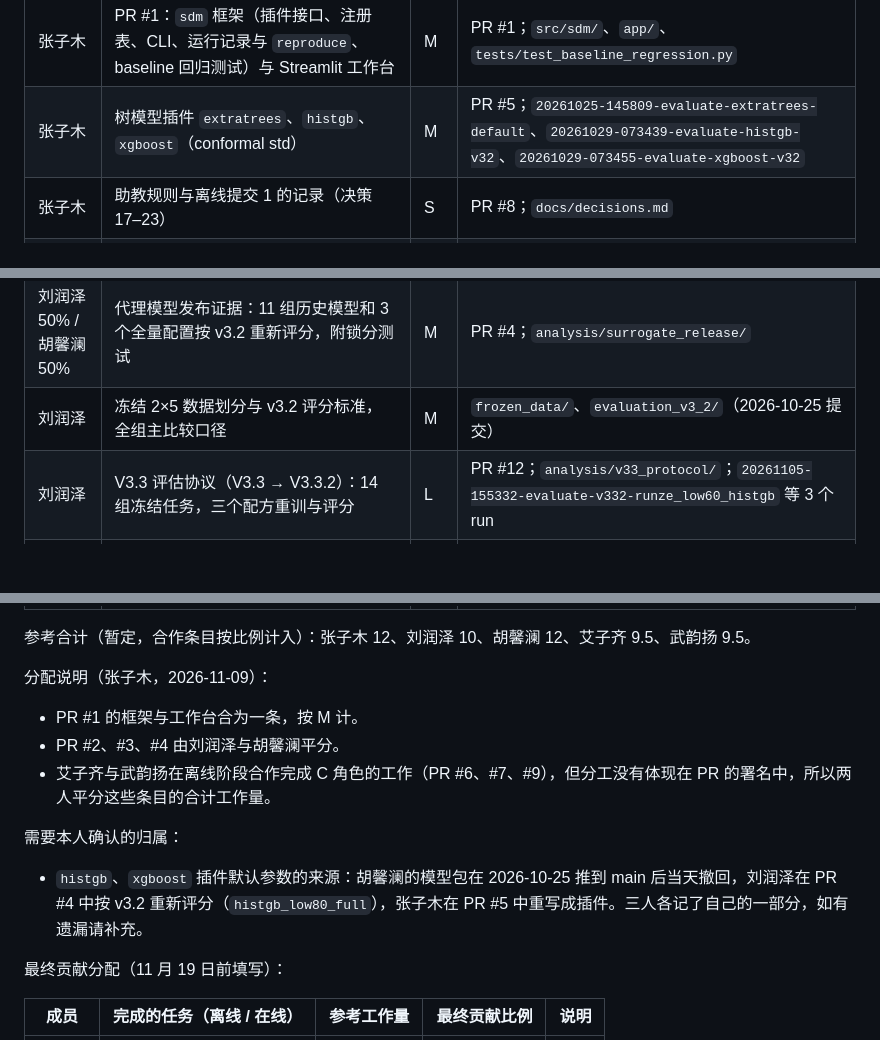
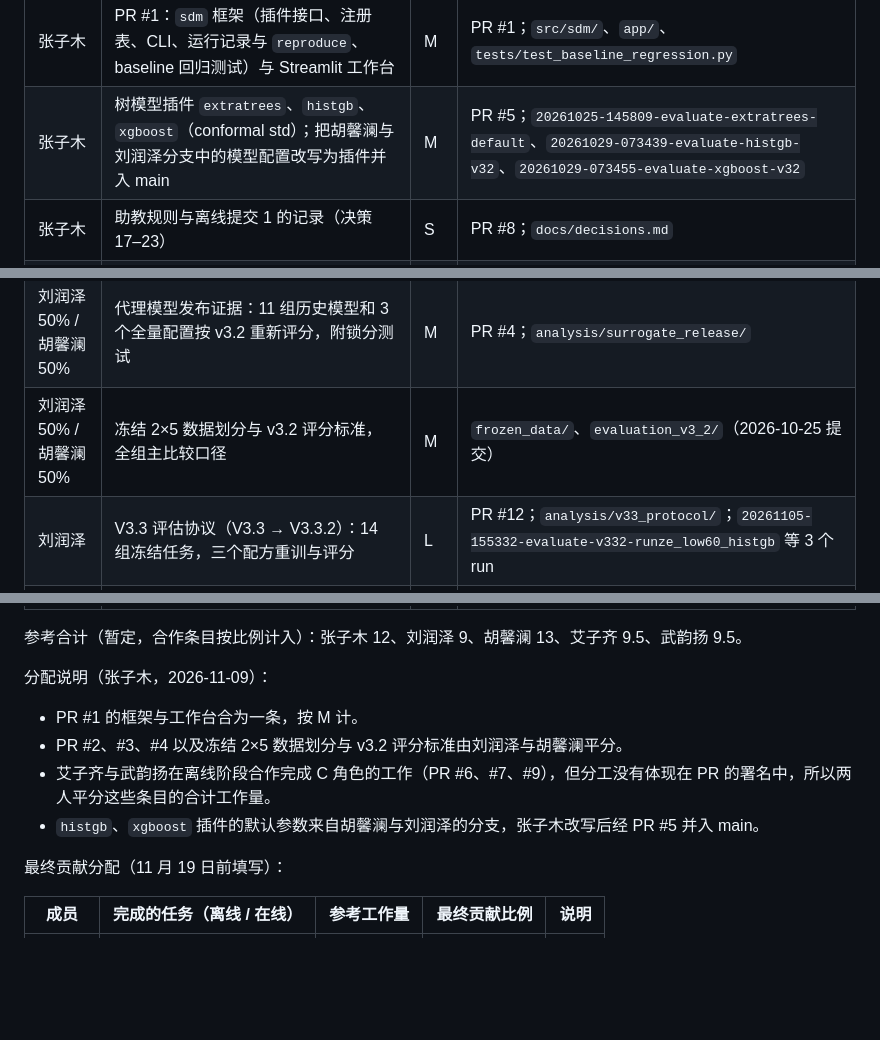
Before and after one commit to muzhilianhua/SDM374_Project-1, a Markdown page: docs/team.md, 3 parts joined by grey strips. Drawn GitHub-style; blank space fills up the shorter version.

Commit message:
docs: split frozen splits item and record tree default-param source (T02)

```diff
--- a/docs/team.md
+++ b/docs/team.md
@@ -164,14 +164,14 @@ Findings（2026-11-09 张子木整理，T02）。路径都在 `offline-final`
 | 成员 | 条目（引用 `offline-final` 中的路径或 PR） | 工作量 | 证据 |
 |---|---|---|---|
 | 张子木 | PR #1：`sdm` 框架（插件接口、注册表、CLI、运行记录与 `reproduce`、baseline 回归测试）与 Streamlit 工作台 | M | PR #1；`src/sdm/`、`app/`、`tests/test_baseline_regression.py` |
-| 张子木 | 树模型插件 `extratrees`、`histgb`、`xgboost`（conformal std） | M | PR #5；`20261025-145809-evaluate-extratrees-default`、`20261029-073439-evaluate-histgb-v32`、`20261029-073455-evaluate-xgboost-v32` |
+| 张子木 | 树模型插件 `extratrees`、`histgb`、`xgboost`（conformal std）；把胡馨澜与刘润泽分支中的模型配置改写为插件并入 main | M | PR #5；`20261025-145809-evaluate-extratrees-default`、`20261029-073439-evaluate-histgb-v32`、`20261029-073455-evaluate-xgboost-v32` |
 | 张子木 | 助教规则与离线提交 1 的记录（决策 17–23） | S | PR #8；`docs/decisions.md` |
 | 张子木 | 离线提交 2 的研究：`local-gp` 裁判、共识方向、符号回测与校准、V3.3.2 复核 | L | PR #11；`analysis/offline_submission2/`；`20261105-145418-evaluate-local-gp-v32` |
 | 张子木 | 两次离线正式提交：候选核对、提交与结果记录 | S | `docs/decisions.md` Findings（提交 1：119.71，提交 2：115.68） |
 | 张子木 | 审查与合并 PR：合并 #1、#3–#9、#11、#12；评审 #3、#4、#7、#9、#10、#11、#12 | M | 各 PR 的 review 记录 |
 | 刘润泽 50% / 胡馨澜 50% | `frozen-v32` 评估协议：冻结划分与 v3.2 评分接入 `sdm evaluate`，按 sha256 校验 | M | PR #2、#3；`20261027-174545-evaluate-baseline-v32` |
 | 刘润泽 50% / 胡馨澜 50% | 代理模型发布证据：11 组历史模型和 3 个全量配置按 v3.2 重新评分，附锁分测试 | M | PR #4；`analysis/surrogate_release/` |
-| 刘润泽 | 冻结 2×5 数据划分与 v3.2 评分标准，全组主比较口径 | M | `frozen_data/`、`evaluation_v3_2/`（2026-10-25 提交） |
+| 刘润泽 50% / 胡馨澜 50% | 冻结 2×5 数据划分与 v3.2 评分标准，全组主比较口径 | M | `frozen_data/`、`evaluation_v3_2/`（2026-10-25 提交） |
 | 刘润泽 | V3.3 评估协议（V3.3 → V3.3.2）：14 组冻结任务，三个配方重训与评分 | L | PR #12；`analysis/v33_protocol/`；`20261105-155332-evaluate-v332-runze_low60_histgb` 等 3 个 run |
 | 刘润泽 | 个人发布分支：21 组组员模型原始指标、11 组对比表与散点图 | S | 分支 `runze-liu`（未合并） |
 | 刘润泽 | 评审 PR #3（指出冻结测试折未校验，修复 `b3b3733` 后批准）、PR #11 | S | PR #3、#11 的 review 记录 |
@@ -189,15 +189,13 @@ Findings（2026-11-09 张子木整理，T02）。路径都在 `offline-final`
 | 艾子齐 50% / 武韵扬 50% | 在线第 1 轮 50 点包（规则更正后降为想法池）；优化器研究日志 | S | PR #6；`analysis/online_round1/`、`docs/optimizer-research-2026-10-29.md` |
 | 艾子齐 50% / 武韵扬 50% | 加法 ARD 高斯过程研究：v3.2 83.15（同机 stack 74.39）、局部采集比较、5 个未实测候选、评审修订与可编辑复现检查；该 ARD GP 后来是离线提交 2 的主裁判，提交 2 就是只看 ARD 时的首选点 | L | PR #9；`analysis/bayesian_search/`；`20261102-195112-evaluate-bayes-study-gp-ard` |
 
-参考合计（暂定，合作条目按比例计入）：张子木 12、刘润泽 10、胡馨澜 12、艾子齐 9.5、武韵扬 9.5。
+参考合计（暂定，合作条目按比例计入）：张子木 12、刘润泽 9、胡馨澜 13、艾子齐 9.5、武韵扬 9.5。
 
 分配说明（张子木，2026-11-09）：
 - PR #1 的框架与工作台合为一条，按 M 计。
-- PR #2、#3、#4 由刘润泽与胡馨澜平分。
+- PR #2、#3、#4 以及冻结 2×5 数据划分与 v3.2 评分标准由刘润泽与胡馨澜平分。
 - 艾子齐与武韵扬在离线阶段合作完成 C 角色的工作（PR #6、#7、#9），但分工没有体现在 PR 的署名中，所以两人平分这些条目的合计工作量。
-
-需要本人确认的归属：
-- `histgb`、`xgboost` 插件默认参数的来源：胡馨澜的模型包在 2026-10-25 推到 main 后当天撤回，刘润泽在 PR #4 中按 v3.2 重新评分（`histgb_low80_full`），张子木在 PR #5 中重写成插件。三人各记了自己的一部分，如有遗漏请补充。
+- `histgb`、`xgboost` 插件的默认参数来自胡馨澜与刘润泽的分支，张子木改写后经 PR #5 并入 main。
 
 最终贡献分配（11 月 19 日前填写）：
 
```
